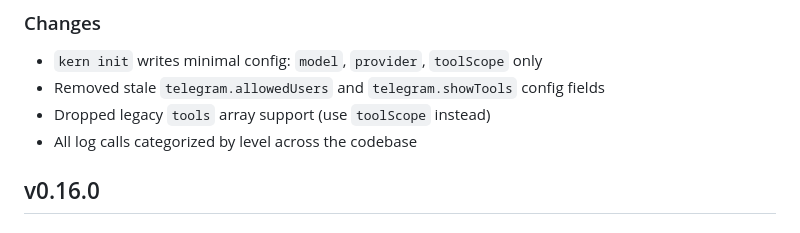
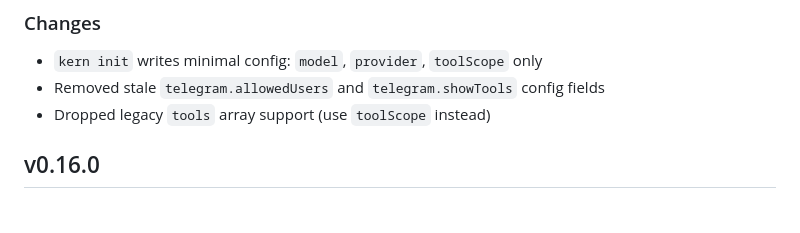
Before and after one commit to oguzbilgic/kern, a Markdown page: CHANGELOG.md, the part around the change. Drawn GitHub-style.

Commit message:
changelog: trim internal detail

```diff
--- a/CHANGELOG.md
+++ b/CHANGELOG.md
@@ -12,7 +12,6 @@
 - `kern init` writes minimal config: `model`, `provider`, `toolScope` only
 - Removed stale `telegram.allowedUsers` and `telegram.showTools` config fields
 - Dropped legacy `tools` array support (use `toolScope` instead)
-- All log calls categorized by level across the codebase
 
 ## v0.16.0
 
```
